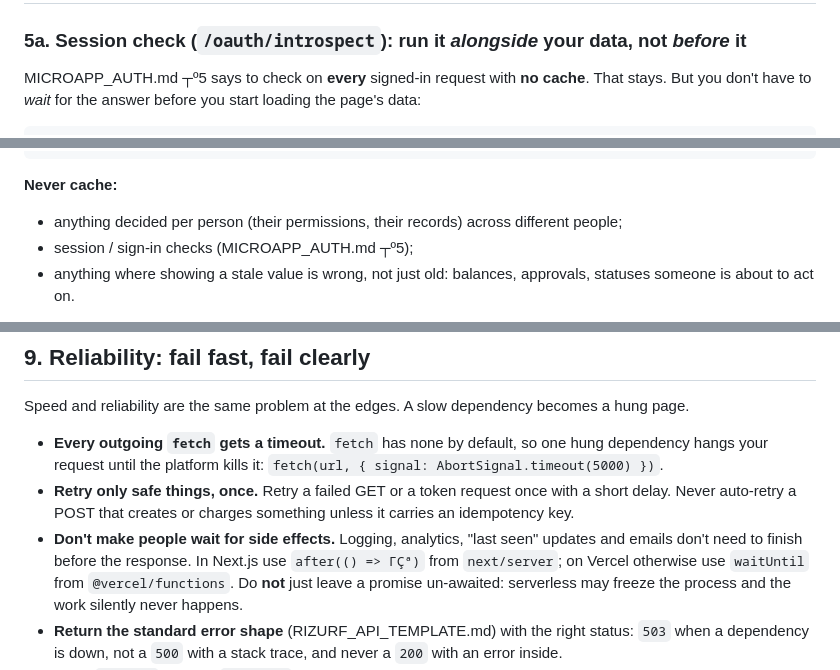
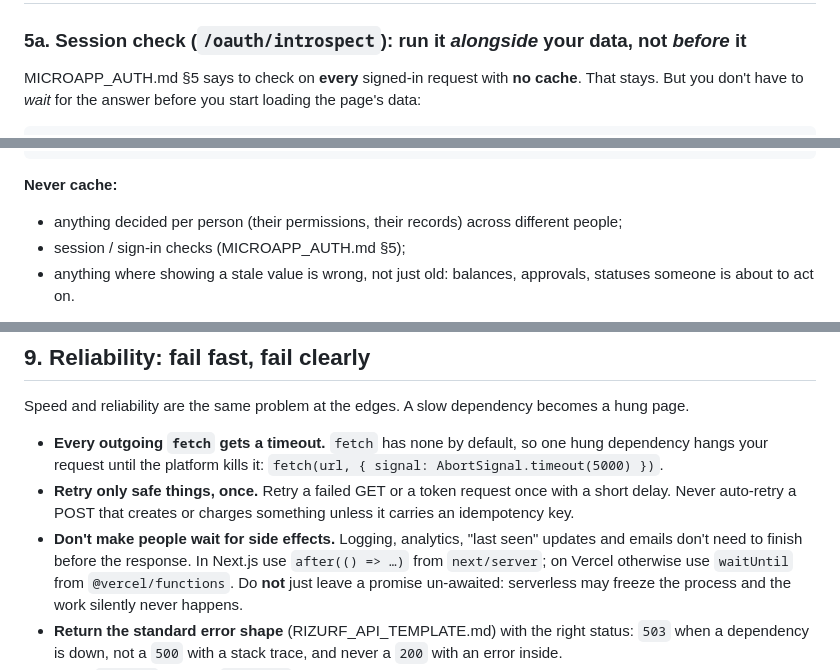
Before and after one commit to hosamnajib/department, a Markdown page: MICROAPP_PERFORMANCE.md, 3 parts joined by grey strips. Rendered like a GitHub page.

```diff
--- a/MICROAPP_PERFORMANCE.md
+++ b/MICROAPP_PERFORMANCE.md
@@ -223,7 +223,7 @@ to produce it.
 
 ### 5a. Session check (`/oauth/introspect`): run it *alongside* your data, not *before* it
 
-MICROAPP_AUTH.md ┬º5 says to check on **every** signed-in request with **no
+MICROAPP_AUTH.md §5 says to check on **every** signed-in request with **no
 cache**. That stays. But you don't have to *wait* for the answer before you
 start loading the page's data:
 
@@ -365,7 +365,7 @@ const departments = await cached("departments", 60_000, () => db.query("SELECT i
 **Never cache:**
 - anything decided per person (their permissions, their records) across
   different people;
-- session / sign-in checks (MICROAPP_AUTH.md ┬º5);
+- session / sign-in checks (MICROAPP_AUTH.md §5);
 - anything where showing a stale value is wrong, not just old: balances,
   approvals, statuses someone is about to act on.
 
@@ -388,7 +388,7 @@ becomes a hung page.
   something unless it carries an idempotency key.
 - **Don't make people wait for side effects.** Logging, analytics,
   "last seen" updates and emails don't need to finish before the response.
-  In Next.js use `after(() => ΓÇª)` from `next/server`; on Vercel otherwise
+  In Next.js use `after(() => …)` from `next/server`; on Vercel otherwise
   use `waitUntil` from `@vercel/functions`. Do **not** just leave a promise
   un-awaited: serverless may freeze the process and the work silently never
   happens.
```
Also changed, not shown: other parts of MICROAPP_PERFORMANCE.md (+16 -16 lines).
